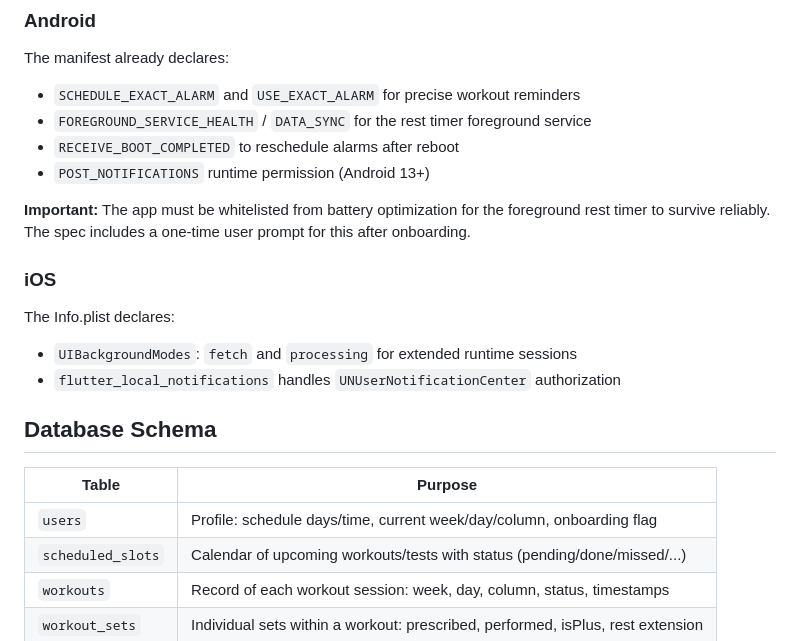
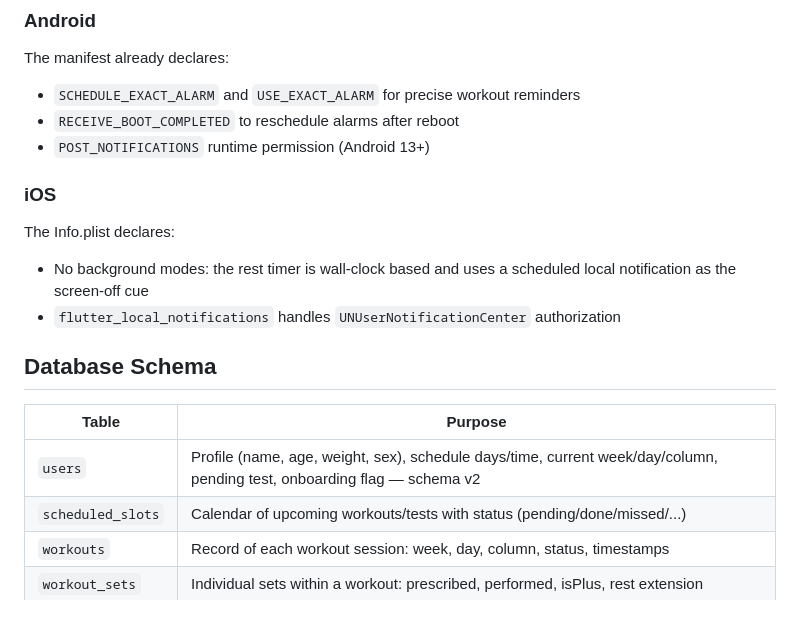
Before and after one commit to alePani-70/pushups-tracker, a Markdown page: README.md, the part around one of its changes. Rendered like a GitHub page; blank space fills up the shorter version.

```diff
--- a/README.md
+++ b/README.md
@@ -100,23 +139,21 @@ flutter build ios --release
 
 The manifest already declares:
 - `SCHEDULE_EXACT_ALARM` and `USE_EXACT_ALARM` for precise workout reminders
-- `FOREGROUND_SERVICE_HEALTH` / `DATA_SYNC` for the rest timer foreground service
 - `RECEIVE_BOOT_COMPLETED` to reschedule alarms after reboot
 - `POST_NOTIFICATIONS` runtime permission (Android 13+)
 
-**Important:** The app must be whitelisted from battery optimization for the foreground rest timer to survive reliably. The spec includes a one-time user prompt for this after onboarding.
 
 ### iOS
 
 The Info.plist declares:
-- `UIBackgroundModes`: `fetch` and `processing` for extended runtime sessions
+- No background modes: the rest timer is wall-clock based and uses a scheduled local notification as the screen-off cue
 - `flutter_local_notifications` handles `UNUserNotificationCenter` authorization
 
 ## Database Schema
 
 | Table | Purpose |
 |---|---|
-| `users` | Profile: schedule days/time, current week/day/column, onboarding flag |
+| `users` | Profile (name, age, weight, sex), schedule days/time, current week/day/column, pending test, onboarding flag — schema v2 |
 | `scheduled_slots` | Calendar of upcoming workouts/tests with status (pending/done/missed/...) |
 | `workouts` | Record of each workout session: week, day, column, status, timestamps |
 | `workout_sets` | Individual sets within a workout: prescribed, performed, isPlus, rest extension |
```
Also changed, not shown: other parts of README.md (+57 -14 lines), pushups_tracker/README.md (deleted, +0 -182 lines).
